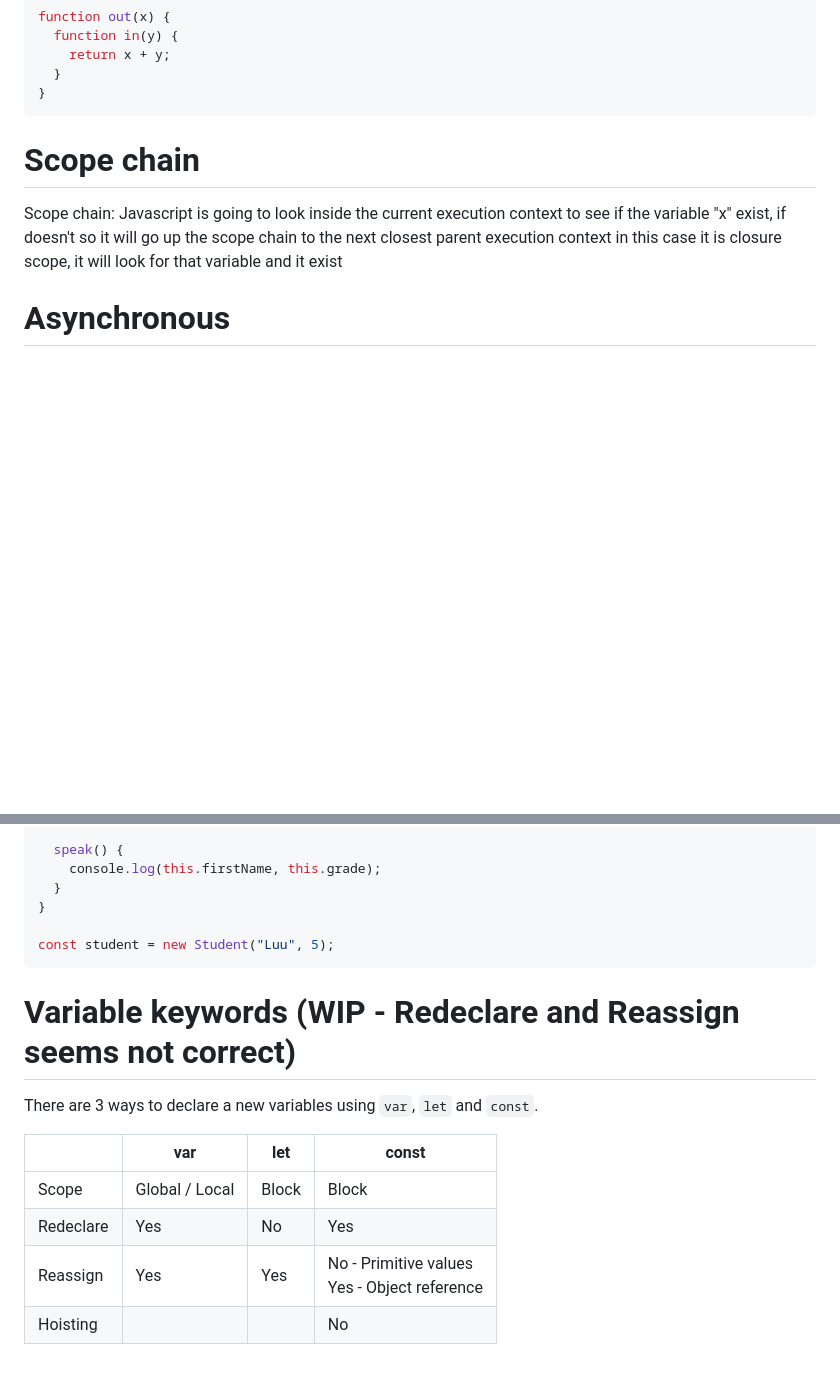
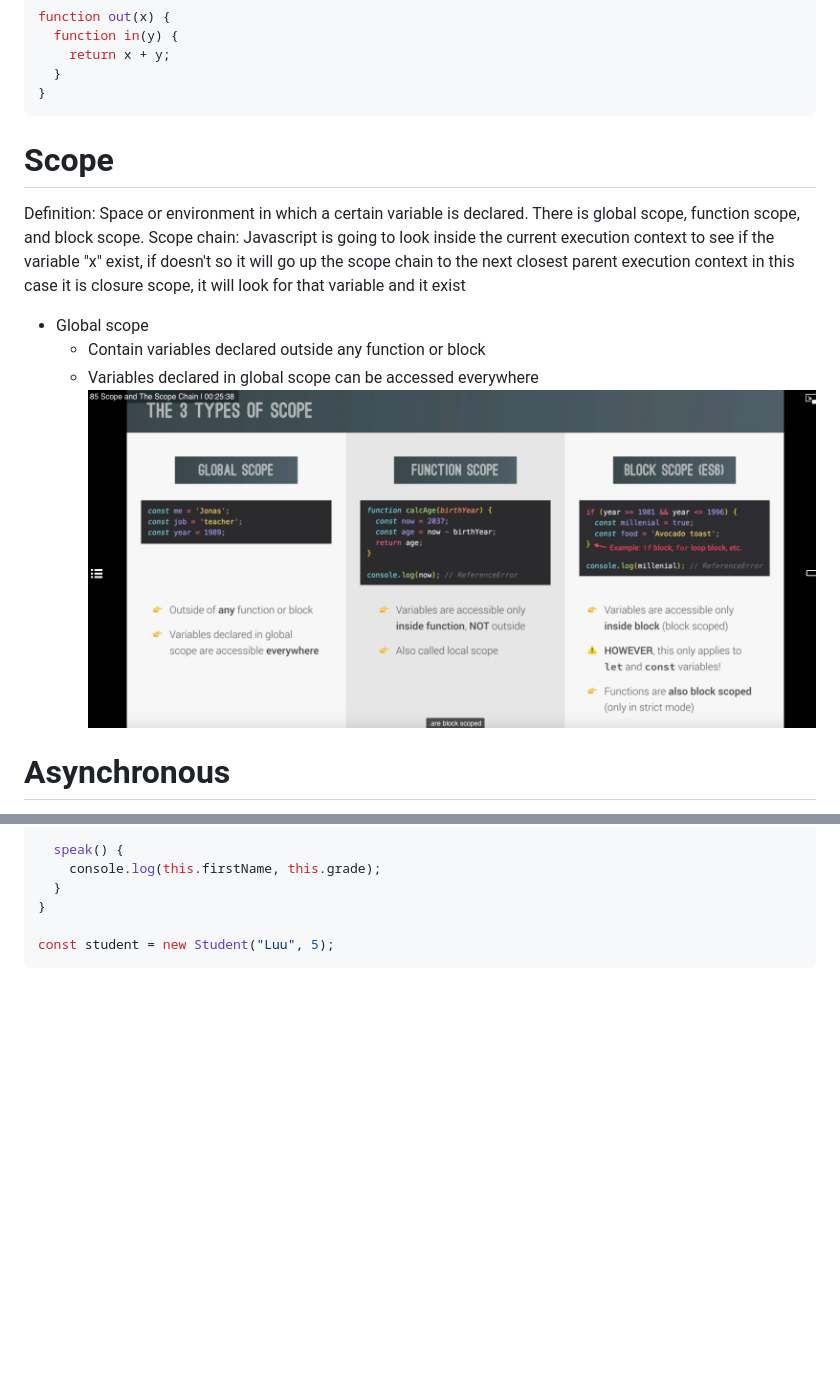
Before and after one commit to phongluudn1997/Javscript-Core, a Markdown page: README.md, 2 parts joined by grey strips. Rendered like a GitHub page; pictures changed too: images/scope.png (added); blank space fills up the shorter version.

````diff
--- a/README.md
+++ b/README.md
@@ -57,9 +57,14 @@ function out(x) {
 }
 ```
 
-# Scope chain
-
+# Scope
+Definition: Space or environment in which a certain variable is declared.
+There is global scope, function scope, and block scope.
 Scope chain: Javascript is going to look inside the current execution context to see if the variable "x" exist, if doesn't so it will go up the scope chain to the next closest parent execution context in this case it is closure scope, it will look for that variable and it exist
+* Global scope
+  * Contain variables declared outside any function or block
+  * Variables declared in global scope can be accessed everywhere
+![img.png](images/scope.png)
 
 # Asynchronous
 In Javascript:
@@ -227,13 +233,3 @@ class Student extends Person {
 
 const student = new Student("Luu", 5);
 ```
-
-# Variable keywords (WIP - Redeclare and Reassign seems not correct)
-There are 3 ways to declare a new variables using `var`, `let` and `const`.
-
-|          | var            | let   | const                                           |
-|----------|----------------|-------|-------------------------------------------------|
-| Scope    | Global / Local | Block | Block                                           |
-| Redeclare | Yes            | No    | Yes                                             |
-| Reassign | Yes            | Yes   | No - Primitive values<br/>Yes - Object reference |
-| Hoisting |                |       | No                                              |
````
Also changed, not shown: other parts of README.md (+1 -0 lines), Interview.md (added, +30 -0 lines), 2 other files.
